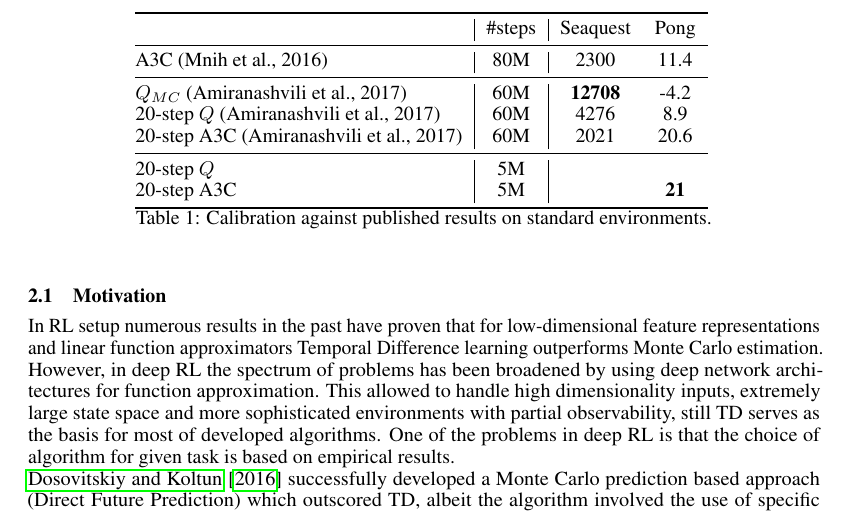
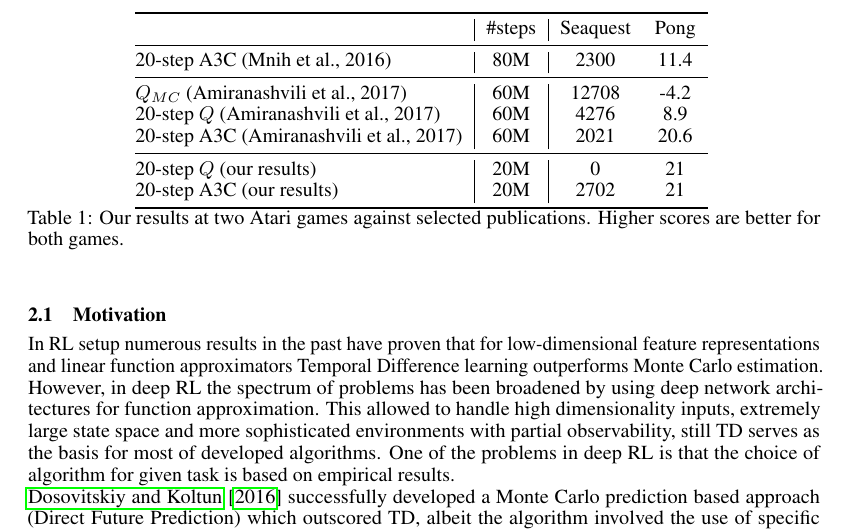
Before and after one commit to AlexandreBeaulne/ift6135_report, a LaTeX document (main.tex): part of page 2 of 3, cut so that both start at the same text. Compiled offline with pdfLaTeX.

```diff
--- a/main.tex
+++ b/main.tex
@@ -183,15 +182,15 @@
 \label{table1}
     \begin{tabular}{@{}l|c|cc}
     \toprule
-                                             & \#steps & Seaquest       & Pong \\ \midrule
-    A3C (Mnih et al., 2016)                  & 80M     & 2300           & 11.4 \\ \midrule
-	$Q_{MC}$ (Amiranashvili et al., 2017)    & 60M     & \textbf{12708} & -4.2 \\
-	20-step $Q$ (Amiranashvili et al., 2017) & 60M     & 4276           & 8.9  \\
-	20-step A3C (Amiranashvili et al., 2017) & 60M     & 2021           & 20.6 \\ \midrule
-    20-step $Q$                              & 5M      &                &                 \\
-    20-step A3C                              & 5M      &                & \textbf{21}     \\ \bottomrule
+                                             & \#steps     & Seaquest       & Pong            \\ \midrule
+    20-step A3C (Mnih et al., 2016)          & 80M         & 2300           & 11.4            \\ \midrule
+    $Q_{MC}$ (Amiranashvili et al., 2017)    & 60M         & 12708          & -4.2            \\
+    20-step $Q$ (Amiranashvili et al., 2017) & 60M         & 4276           & 8.9             \\
+    20-step A3C (Amiranashvili et al., 2017) & 60M         & 2021           & 20.6            \\ \midrule
+    20-step $Q$ (our results)                & 20M         & 0              & 21              \\
+    20-step A3C (our results)                & 20M         & 2702           & 21              \\ \bottomrule
     \end{tabular}
-\caption{Calibration against published results on standard environments.}
+\caption{Our results at two Atari games against selected publications. Higher scores are better for both games.}
 \end{table}
 
 \section{Discussion}
```
Also changed, not shown: main.tex (3 more changed lines). Lines whose indentation alone changed are shown as unchanged.
